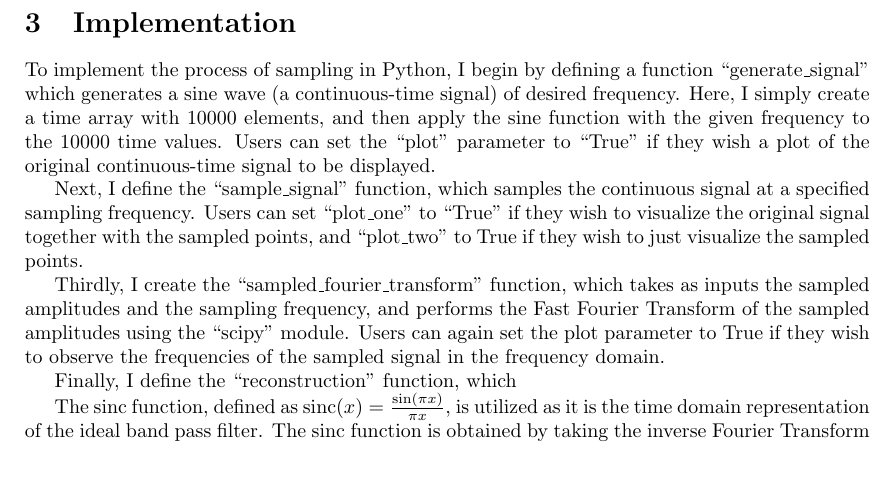
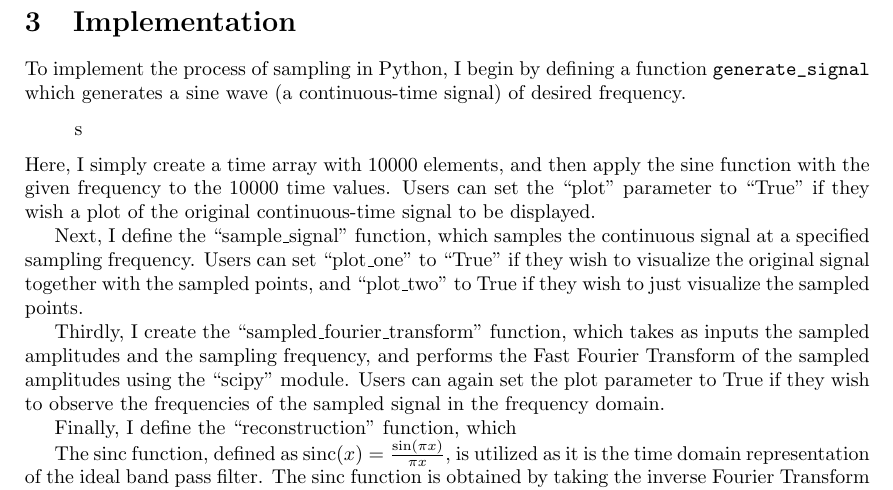
Before and after one commit to margheritatonon/approximation-II-assignment, a LaTeX document (approximation_assigment.tex): part of page 3 of 3, cut so that both start at the same text, the shorter picture padded with empty space. Compiled offline with pdfLaTeX.

Commit message:
Tried adding listings package for code

```diff
--- a/approximation_assigment.tex
+++ b/approximation_assigment.tex
@@ -3,6 +3,7 @@
 \usepackage[a4paper, margin=1.2in]{geometry}
 \usepackage{amsmath}
 \usepackage{amssymb}
+\usepackage{listings}
 
 \usepackage{hyperref}
 
@@ -145,7 +146,10 @@ As long as we set $f_s > 2B$, however, the signal is able to be perfectly recove
 %explanation of code
 %the theory behind the sinc function bc thats what we implement when we have been talking about ideal band pass filter the entire time
 %here dont put all of the different frequencies because we do that in the discussion
-To implement the process of sampling in Python, I begin by defining a function ``generate\_signal'' which generates a sine wave (a continuous-time signal) of desired frequency.
+To implement the process of sampling in Python, I begin by defining a function \verb|generate_signal| which generates a sine wave (a continuous-time signal) of desired frequency.
+\begin{lstlisting}[language = Python]
+    s
+\end{lstlisting}
 %insert code block here
 Here, I simply create a time array with 10000 elements, and then apply the sine function with the given frequency to the 10000 time values.
 Users can set the ``plot'' parameter to ``True'' if they wish a plot of the original continuous-time signal to be displayed.
```
Also changed, not shown: approximation_assigment.pdf.
